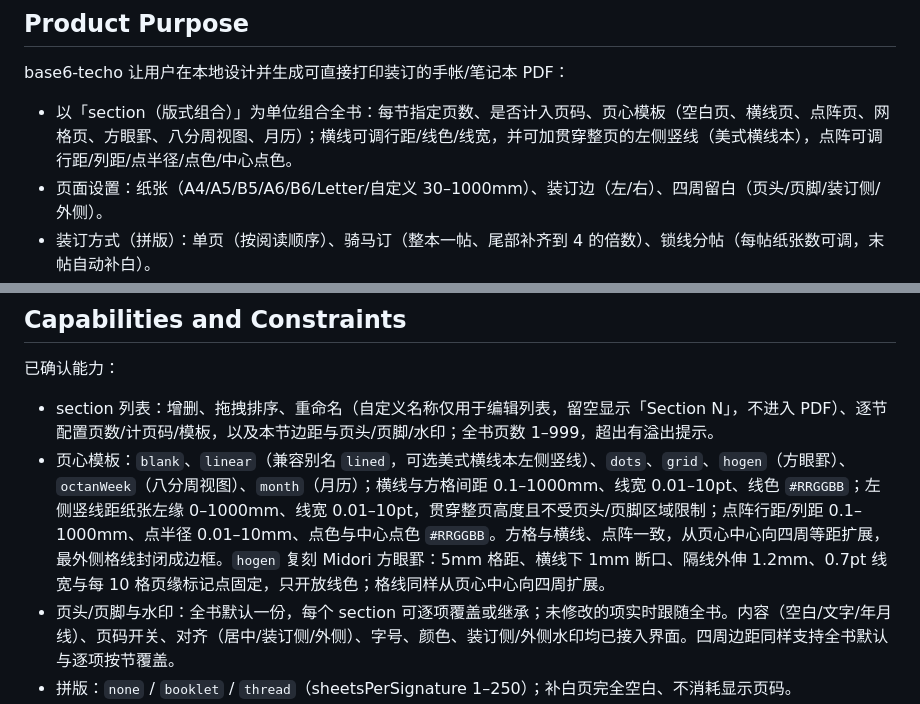
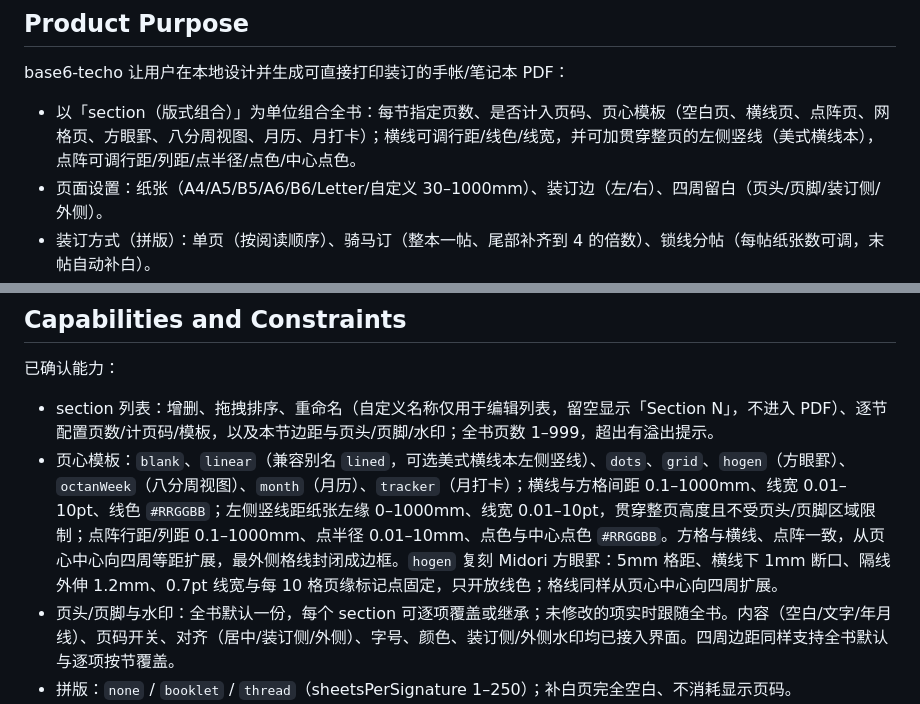
Before and after one commit to asinkLuno/base6-techo, a Markdown page: PRODUCT.md, 2 parts joined by grey strips. GitHub-like rendering.

```diff
--- a/PRODUCT.md
+++ b/PRODUCT.md
@@ -14,7 +14,7 @@ web
 
 base6-techo 让用户在本地设计并生成可直接打印装订的手帐/笔记本 PDF：
 
-- 以「section（版式组合）」为单位组合全书：每节指定页数、是否计入页码、页心模板（空白页、横线页、点阵页、网格页、方眼罫、八分周视图、月历）；横线可调行距/线色/线宽，并可加贯穿整页的左侧竖线（美式横线本），点阵可调行距/列距/点半径/点色/中心点色。
+- 以「section（版式组合）」为单位组合全书：每节指定页数、是否计入页码、页心模板（空白页、横线页、点阵页、网格页、方眼罫、八分周视图、月历、月打卡）；横线可调行距/线色/线宽，并可加贯穿整页的左侧竖线（美式横线本），点阵可调行距/列距/点半径/点色/中心点色。
 - 页面设置：纸张（A4/A5/B5/A6/B6/Letter/自定义 30–1000mm）、装订边（左/右）、四周留白（页头/页脚/装订侧/外侧）。
 - 装订方式（拼版）：单页（按阅读顺序）、骑马订（整本一帖、尾部补齐到 4 的倍数）、锁线分帖（每帖纸张数可调，末帖自动补白）。
 - 内嵌 Tectonic 引擎（编译进 App 本体）本地生成 LaTeX/TikZ 并输出 PDF，内嵌预览（pdf.js），全程离线；浏览器纯网页形态可看界面但无引擎，生成会提示需桌面应用。
@@ -37,7 +37,7 @@ base6-techo 让用户在本地设计并生成可直接打印装订的手帐/笔
 已确认能力：
 
 - section 列表：增删、拖拽排序、重命名（自定义名称仅用于编辑列表，留空显示「Section N」，不进入 PDF）、逐节配置页数/计页码/模板，以及本节边距与页头/页脚/水印；全书页数 1–999，超出有溢出提示。
-- 页心模板：`blank`、`linear`（兼容别名 `lined`，可选美式横线本左侧竖线）、`dots`、`grid`、`hogen`（方眼罫）、`octanWeek`（八分周视图）、`month`（月历）；横线与方格间距 0.1–1000mm、线宽 0.01–10pt、线色 `#RRGGBB`；左侧竖线距纸张左缘 0–1000mm、线宽 0.01–10pt，贯穿整页高度且不受页头/页脚区域限制；点阵行距/列距 0.1–1000mm、点半径 0.01–10mm、点色与中心点色 `#RRGGBB`。方格与横线、点阵一致，从页心中心向四周等距扩展，最外侧格线封闭成边框。`hogen` 复刻 Midori 方眼罫：5mm 格距、横线下 1mm 断口、隔线外伸 1.2mm、0.7pt 线宽与每 10 格页缘标记点固定，只开放线色；格线同样从页心中心向四周扩展。
+- 页心模板：`blank`、`linear`（兼容别名 `lined`，可选美式横线本左侧竖线）、`dots`、`grid`、`hogen`（方眼罫）、`octanWeek`（八分周视图）、`month`（月历）、`tracker`（月打卡）；横线与方格间距 0.1–1000mm、线宽 0.01–10pt、线色 `#RRGGBB`；左侧竖线距纸张左缘 0–1000mm、线宽 0.01–10pt，贯穿整页高度且不受页头/页脚区域限制；点阵行距/列距 0.1–1000mm、点半径 0.01–10mm、点色与中心点色 `#RRGGBB`。方格与横线、点阵一致，从页心中心向四周等距扩展，最外侧格线封闭成边框。`hogen` 复刻 Midori 方眼罫：5mm 格距、横线下 1mm 断口、隔线外伸 1.2mm、0.7pt 线宽与每 10 格页缘标记点固定，只开放线色；格线同样从页心中心向四周扩展。
 - 页头/页脚与水印：全书默认一份，每个 section 可逐项覆盖或继承；未修改的项实时跟随全书。内容（空白/文字/年月线）、页码开关、对齐（居中/装订侧/外侧）、字号、颜色、装订侧/外侧水印均已接入界面。四周边距同样支持全书默认与逐项按节覆盖。
 - 拼版：`none` / `booklet` / `thread`（sheetsPerSignature 1–250）；补白页完全空白、不消耗显示页码。
 - UI：简体中文（默认）/ English 双语，两份词条必须同步维护；主题仅 light/dark。
```
Also changed, not shown: docs/latex-framework-worklog.md (+10 -0 lines), docs/latex-framework.md (+10 -10 lines).
